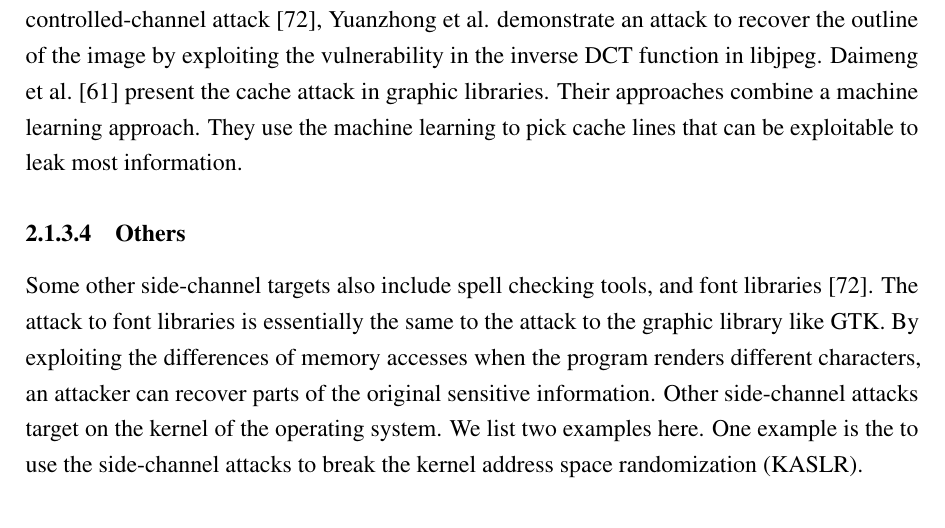
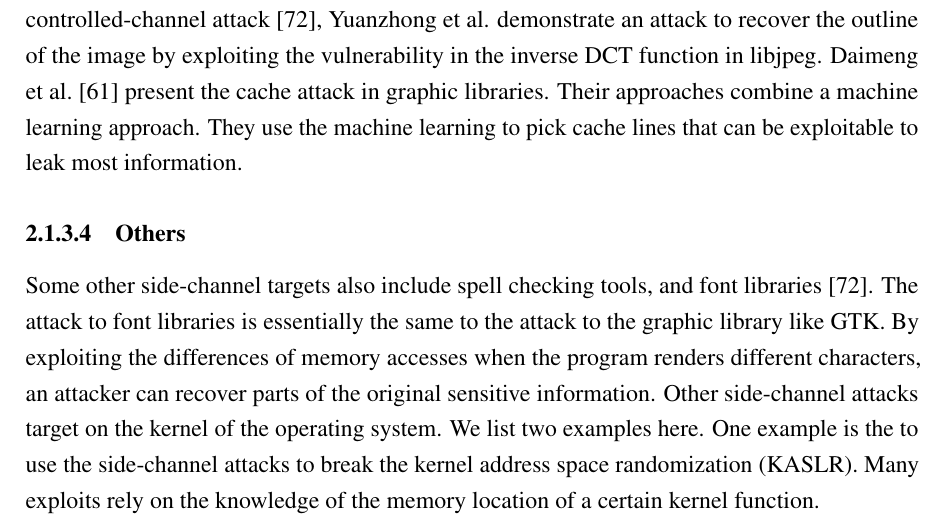
Before and after one commit to qinkunbao/Thesis, a LaTeX thesis (Qinkun-Dissertation.tex, which reads Chapter-2/Chapter-2.tex): part of page 19 of 47, cut so that both start at the same text. Compiled offline with pdfLaTeX; a missing bibliography style is replaced by a similar one.

Commit message:
Updates from Overleaf

```diff
--- a/Chapter-2/Chapter-2.tex
+++ b/Chapter-2/Chapter-2.tex
@@ -64,6 +64,7 @@ Recent side-channel attack on machine learning applications mainly focus on reco
 A few of recent work also studies the side-channel attacks in media and graphic libraries. In the controlled-channel attack~\cite{xu2015controlled}, Yuanzhong et al. demonstrate an attack to recover the outline of the image by exploiting the vulnerability in the inverse DCT function in libjpeg. Daimeng et al.~\cite{wang2019unveiling} present the cache attack in graphic libraries. Their approaches combine a machine learning approach. They use the machine learning to pick cache lines that can be exploitable to leak most information.
 \subsubsection{Others}
 Some other side-channel targets also include spell checking tools, and font libraries~\cite{xu2015controlled}. The attack to font libraries is essentially the same to the attack to the graphic library like GTK. By exploiting the differences of memory accesses when the program renders different characters, an attacker can recover parts of the original sensitive information. Other side-channel attacks target on the kernel of the operating system. We list two examples here. One example is the to use the side-channel attacks to break the kernel address space randomization (KASLR).
+Many exploits rely on the knowledge of the memory location of a certain kernel function.
 \section{Detection and Mitigation}
 While there are several existing work on side-channel leakage detections, we find it very hard to apply existing methods to identify controlled-channel attacks. According to Table~\ref{table:related_work}, existing methods can be classified into two categories, tools based on the trace comparison and tools based on the abstraction.
 
```
